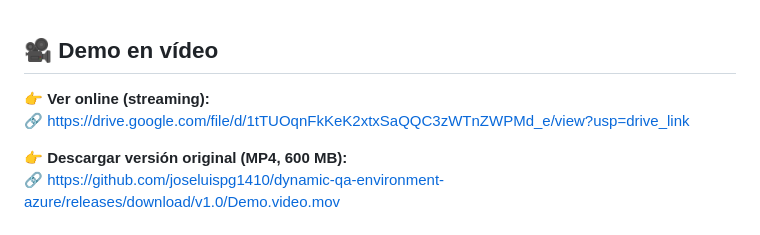
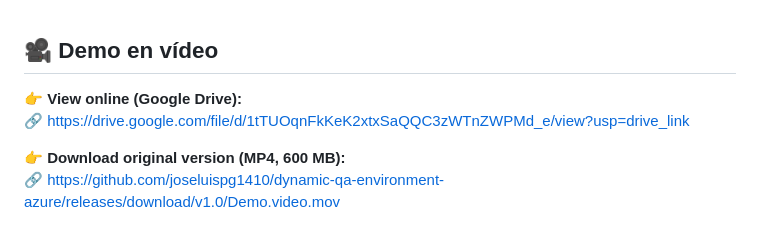
Before and after one commit to joseluispg1410/dynamic-qa-environment-azure, a Markdown page: README.md, the part around the change. Rendered like a GitHub page.

Commit message:
Update README for language and link changes

```diff
--- a/README.md
+++ b/README.md
@@ -1,9 +1,9 @@
 ## 🎥 Demo en vídeo
 
-👉 **Ver online (streaming):**
+👉 **View online (Google Drive):**
 🔗 https://drive.google.com/file/d/1tTUOqnFkKeK2xtxSaQQC3zWTnZWPMd_e/view?usp=drive_link
 
-👉 **Descargar versión original (MP4, 600 MB):**
+👉 **Download original version (MP4, 600 MB):**
 🔗 https://github.com/joseluispg1410/dynamic-qa-environment-azure/releases/download/v1.0/Demo.video.mov
 
 # Dynamic QA Environment on Azure
```
